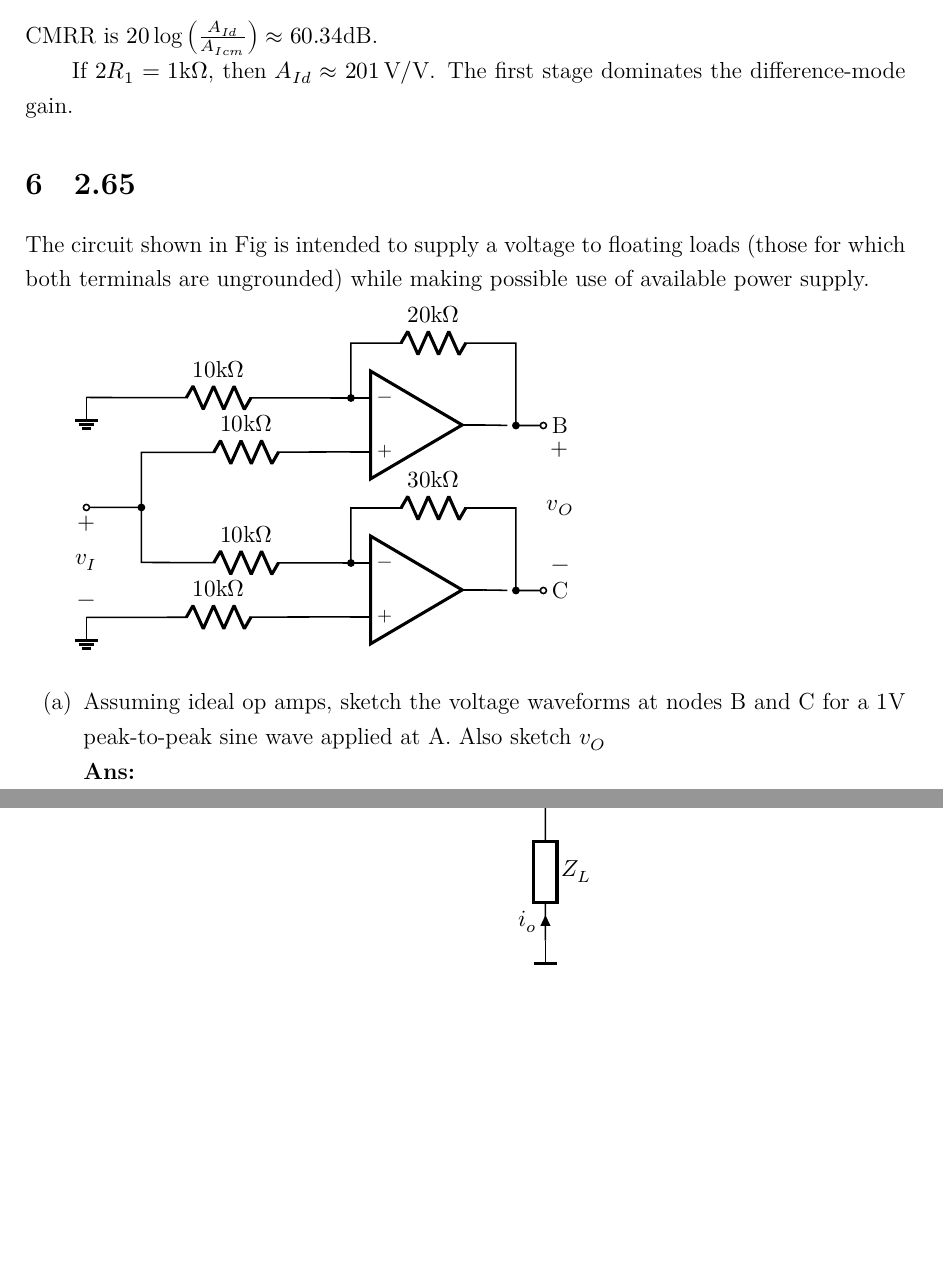
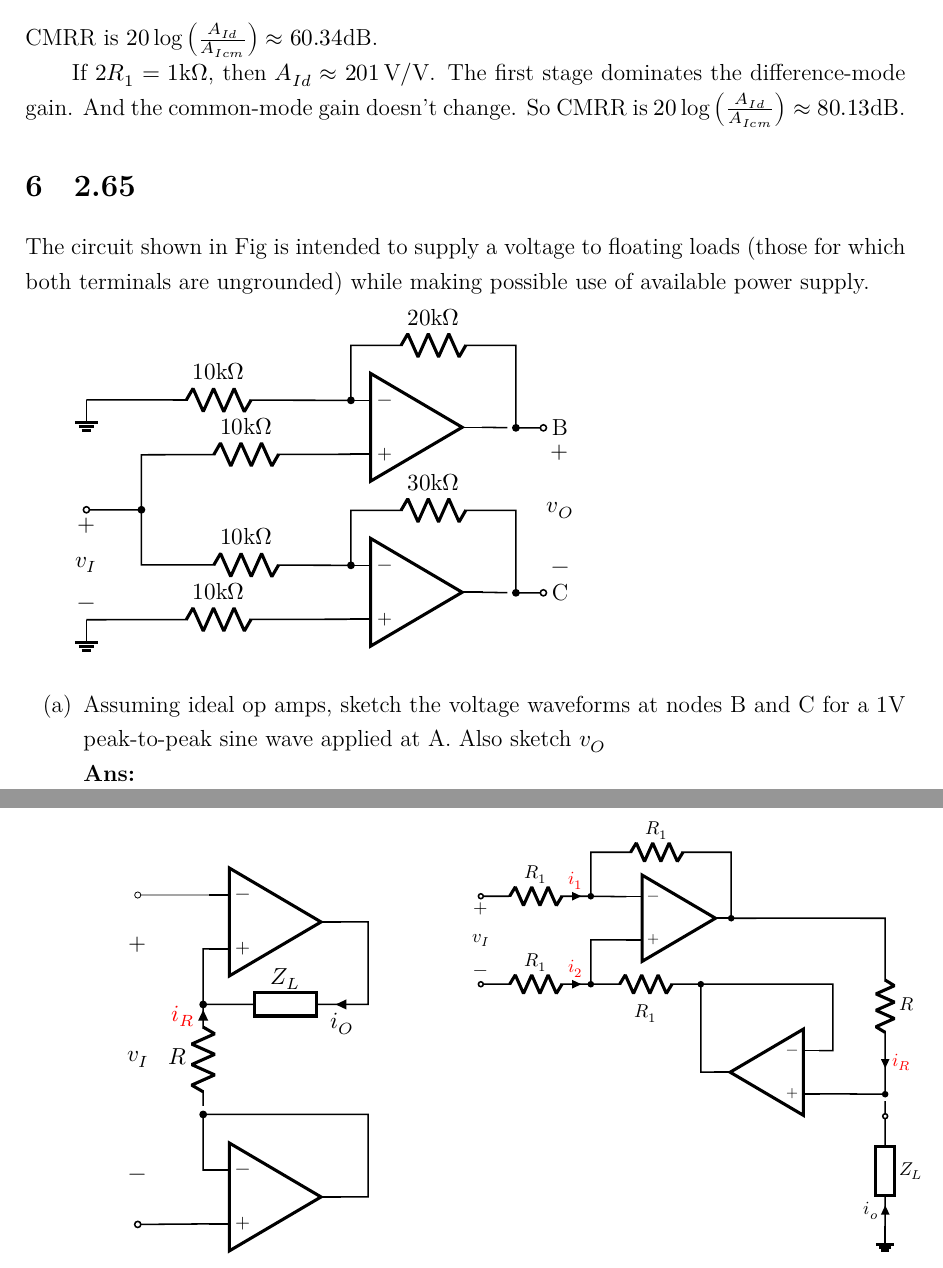
Before and after one commit to givEuptreatmEnt/Electronics, a LaTeX document (q1/q1.tex): two parts of pages 5 and 7 of 12 before the commit and two parts of pages 5 and 6 of 12 after it, joined at a grey line, cut so that both start at the same text, the shorter picture padded with empty space. Compiled offline with XeLaTeX; a missing font is replaced by an installed copy or a similar font.

Commit message:
minor tweak

```diff
--- a/q1/q1.tex
+++ b/q1/q1.tex
@@ -4,6 +4,7 @@
 \usepackage{amsthm, amssymb, mathtools, yhmath, graphicx}
 \usepackage{fontspec, type1cm, titlesec, titling, fancyhdr, tabularx}
 \usepackage{color, unicode-math, float, siunitx}
+\usepackage{subcaption}
 \usepackage[siunitx]{circuitikz}
 
 \usepackage[CheckSingle, CJKmath]{xeCJK}
@@ -43,7 +44,7 @@
 \newcommand{\img}{\mathrm{i}}
 \newcommand{\dD}{\mathrm{d}}
 \newcommand{\iD}{\:\mathrm{d}}
-\newcommand{\Ans}{{\bf Ans:} \\}
+\newcommand{\Ans}{{\\ \bf Ans:} \\}
 
 \usetikzlibrary{calc, arrows}
 
@@ -242,6 +243,8 @@ CMRR is $20\log\left(\frac{A_{Id}}{A_{Icm}}\right) \approx 60.34\sdb$.
 
 If $2R_1 = 1\skom$, then $A_{Id} \approx \SI{201}{\volt/\volt}$.
 The first stage dominates the difference-mode gain.
+And the common-mode gain doesn't change. So CMRR is
+$20\log\left(\frac{A_{Id}}{A_{Icm}}\right) \approx 80.13\sdb$.
 
 \section{2.65}
 The circuit shown in Fig is intended to supply a voltage to floating loads (those for which both terminals are ungrounded) while making possible use of available power supply.
@@ -262,7 +265,7 @@ The circuit shown in Fig is intended to supply a voltage to floating loads (thos
 \end{circuitikz}
 
 \begin{enumerate}[label=(\alph*)]
-  \item Assuming ideal op amps, sketch the voltage waveforms at nodes B and C for a $1\svol$ peak-to-peak sine wave applied at A. Also sketch $v_O$\\
+  \item Assuming ideal op amps, sketch the voltage waveforms at nodes B and C for a $1\svol$ peak-to-peak sine wave applied at A. Also sketch $v_O$
   \Ans
   \begin{figure}[H]
     \centering
@@ -274,6 +277,10 @@ The circuit shown in Fig is intended to supply a voltage to floating loads (thos
 
 \section{2.66}
 The two circuits in Fig are intended to function as voltage-to-current converters; that is, they supply the load impedance $Z_L$ with a current proportional to $v_I$ and independent of the value of $Z_L$. Show that this is indeed the case, and find for each circuit $i_o$ as a function of $v_I$. Comment on the differences between the two circuits.
+\begin{figure}[ht]
+  \centering
+  \begin{subfigure}{0.49\textwidth}
+    \centering
     \begin{circuitikz}[american voltages, american currents]
       \draw[color=black, thick]
         (2.5, 0.5) node[op amp](op1){}
@@ -286,10 +293,11 @@ The two circuits in Fig are intended to function as voltage-to-current converter
       \draw let \p{A}=(op2.-) in
         (op2.-) to [short, -o] (0, \y{A}) to[open, v=$v_I$] (0, 0)
         ;
-
     \end{circuitikz}
-\quad\quad
-\begin{circuitikz}[american voltages, american currents]
+  \end{subfigure}
+  \begin{subfigure}{0.49\textwidth}
+    \centering
+    \begin{circuitikz}[american voltages, american currents, scale=0.8, transform shape]
       \draw[color=black, thick]
         (4.5, 1.5) node[op amp](op1){}
         (6.5, -2) node[op amp, rotate=180, yscale=-1](op2){}
@@ -299,9 +307,11 @@ The two circuits in Fig are intended to function as voltage-to-current converter
         (0, 2) to [R, l=$R_1$, o-*, i={\color{red}$i_1$}] ++(2.5, 0) -- ++(0, 1) to[R, l=$R_1$] ++(3, 0) -|(op1.out) to[short, *-] ++(3.5, 0) to [R, l=$R$, -*, i={\color{red}$i_R$}] ++ (0, -4) node[](p1){} -- (op2.+)
         (2.5, 2) -- (op1.-)
         (p1) to[short, -o] ++(0, -.5) to[european resistor, l=$Z_L$, i_<=$i_o$] ++(0, -2.5) node[ground] {}
-  (0, 2) to[open, v=$v_1$] (0, 0)
+        (0, 2) to[open, v=$v_I$] (0, 0)
         ;
-\end{circuitikz} \\
+    \end{circuitikz}
+  \end{subfigure}
+\end{figure}
 \Ans
 For fig 1, $i_O = i_R = v_I / R$ and hence proportional to $v_I$ and independent of $Z_L$.\\
 For fig 2, $i_O = i_R$, note that since the pos/neg terminal of the op amp above is virtual shorted, $v_I - i_1 R_1 = -i_2 R_1$,so $-i_1 R_1 + i_2 R_1 = -v_I$, hence we have
```
Also changed, not shown: q1/q1.pdf, q1/q1.tex (24 more changed lines). Lines whose indentation alone changed are shown as unchanged.
